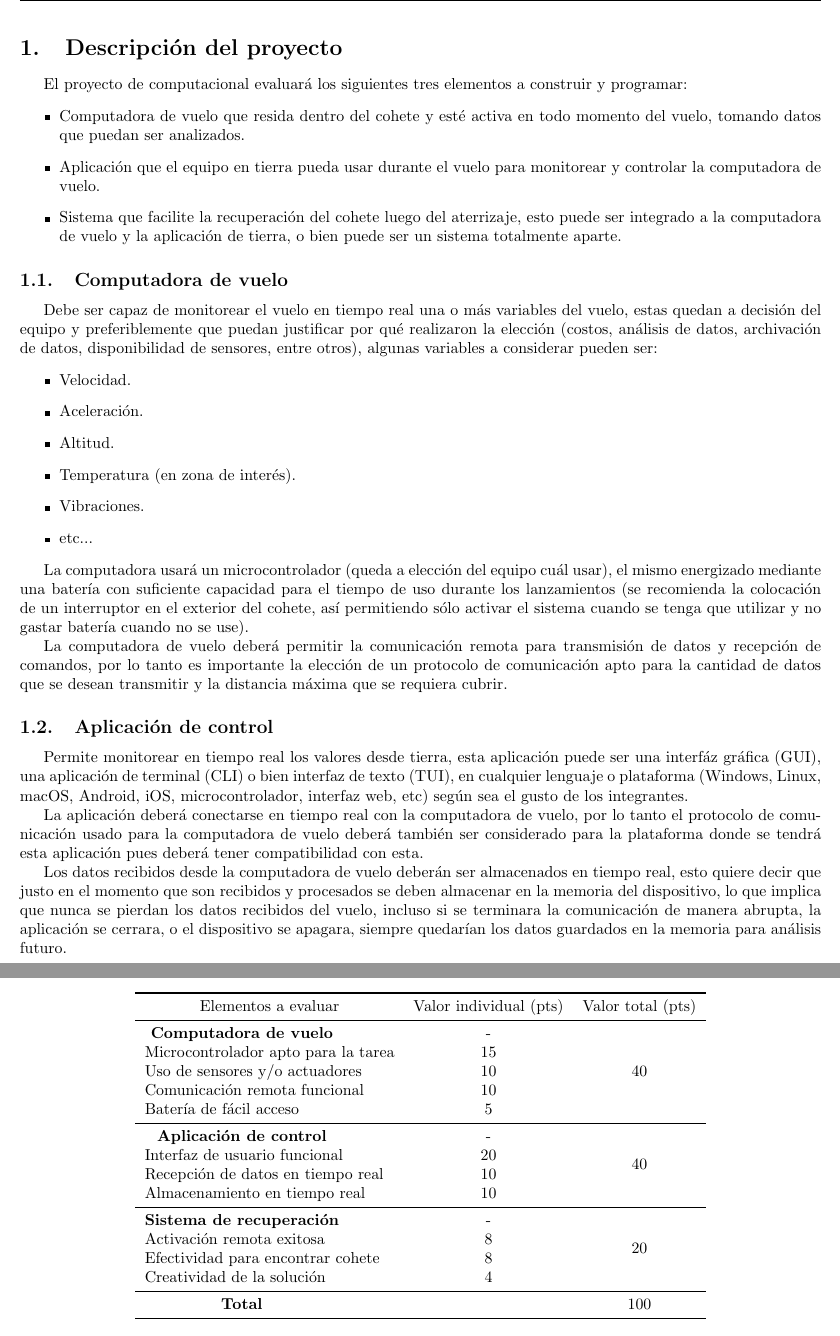
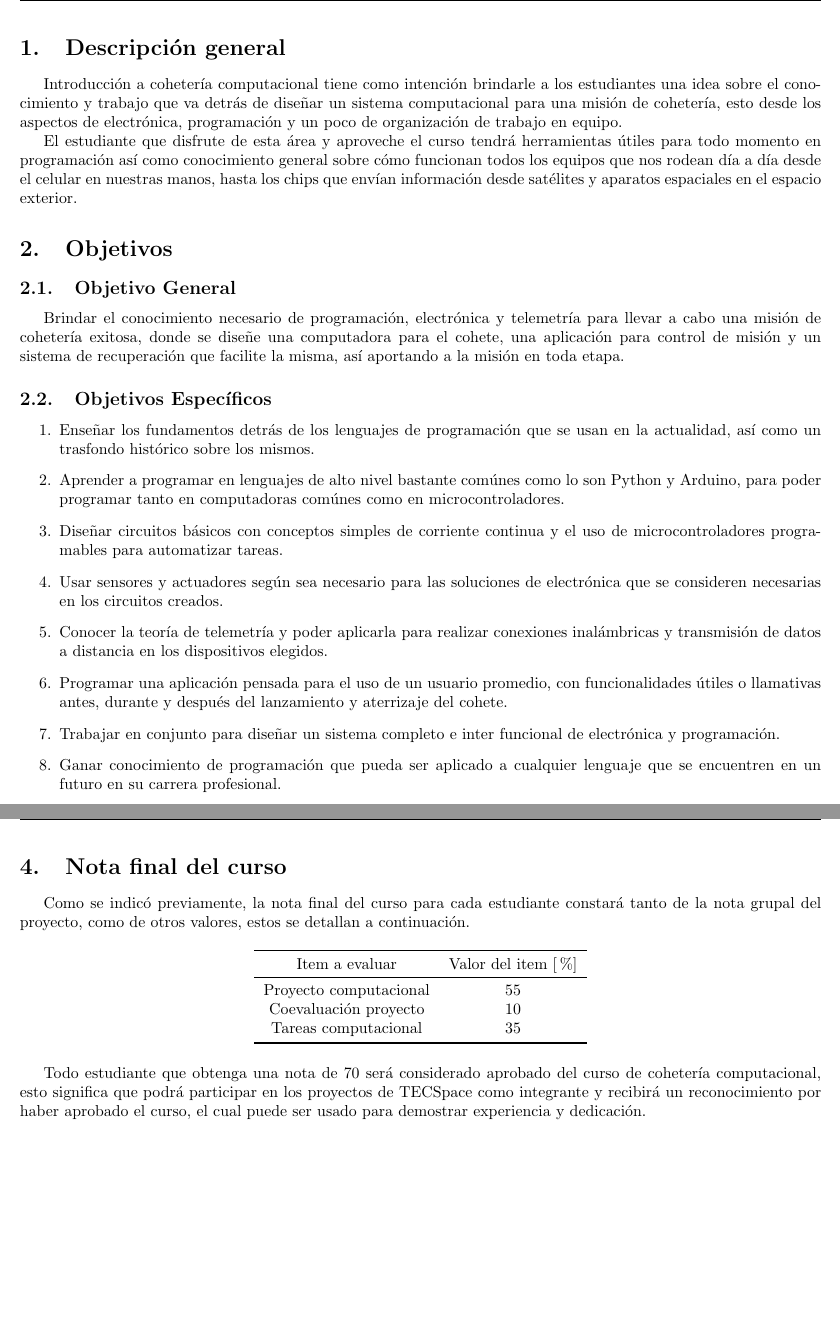
Before and after one commit to Coheteria-TECSpace/intro-computacional, a LaTeX document (IIS-22/latex-curso/curso.tex): two parts of pages 3 and 4 of 4 before the commit and two parts of pages 3 and 5 of 5 after it, joined at a grey line, cut at the place of the change, the shorter picture padded with empty space. Compiled offline with pdfLaTeX.

Commit message:
Avances en programa del curso

```diff
--- a/IIS-22/latex-curso/curso.tex
+++ b/IIS-22/latex-curso/curso.tex
@@ -43,11 +43,45 @@
 \tableofcontents
 \clearpage
 
-\section{Descripción del proyecto}
-El proyecto de computacional evaluará los siguientes tres elementos a construir y programar:
+\section{Descripción general}
+Introducción a cohetería computacional tiene como intención brindarle a los estudiantes una idea
+sobre el conocimiento y trabajo que va detrás de diseñar un sistema computacional para una misión de
+cohetería, esto desde los aspectos de electrónica, programación y un poco de organización de trabajo
+en equipo.
+
+El estudiante que disfrute de esta área y aproveche el curso tendrá herramientas útiles para todo
+momento en programación así como conocimiento general sobre cómo funcionan todos los equipos que nos
+rodean día a día desde el celular en nuestras manos, hasta los chips que envían información desde
+satélites y aparatos espaciales en el espacio exterior.
+
+\section{Objetivos}
+\subsection{Objetivo General}
+Brindar el conocimiento necesario de programación, electrónica y telemetría para llevar a cabo una
+misión de cohetería exitosa, donde se diseñe una computadora para el cohete, una aplicación para
+control de misión y un sistema de recuperación que facilite la misma, así aportando a la misión en
+toda etapa.
+
+\subsection{Objetivos Específicos}
+\begin{enumerate}
+    \item Enseñar los fundamentos detrás de los lenguajes de programación que se usan en la
+        actualidad, así como un trasfondo histórico sobre los mismos.
+    \item Aprender a programar en lenguajes de alto nivel bastante comúnes como lo son Python y
+        Arduino, para poder programar tanto en computadoras comúnes como en microcontroladores.
+    \item Diseñar circuitos básicos con conceptos simples de corriente continua y el uso de
+        microcontroladores programables para automatizar tareas.
+    \item Usar sensores y actuadores según sea necesario para las soluciones de electrónica que se
+        consideren necesarias en los circuitos creados.
+    \item Conocer la teoría de telemetría y poder aplicarla para realizar conexiones inalámbricas y
+        transmisión de datos a distancia en los dispositivos elegidos.
+    \item Programar una aplicación pensada para el uso de un usuario promedio, con funcionalidades
+        útiles o llamativas antes, durante y después del lanzamiento y aterrizaje del cohete.
+    \item Trabajar en conjunto para diseñar un sistema completo e inter funcional de electrónica
+        y programación.
+    \item Ganar conocimiento de programación que pueda ser aplicado a cualquier lenguaje que se
+        encuentren en un futuro en su carrera profesional.
+\end{enumerate}
+
+\clearpage
+\section{Contenidos}
+\subsection{Conocimiento general sobre qué es cohetería computacional}
 \begin{itemize}
-    \item Computadora de vuelo que resida dentro del cohete y esté activa en todo momento del vuelo,
-        tomando datos que puedan ser analizados.
-    \item Aplicación que el equipo en tierra pueda usar durante el vuelo para monitorear y controlar la computadora de vuelo.
-    \item Sistema que facilite la recuperación del cohete luego del aterrizaje, esto puede ser
-        integrado a la computadora de vuelo y la aplicación de tierra, o bien puede ser un sistema totalmente aparte.
@@ -54,42 +116,4 @@ El proyecto de computacional evaluará los siguientes tres elementos a construir
 \end{itemize}
 
-\subsection{Computadora de vuelo}
-Debe ser capaz de monitorear el vuelo en tiempo real una o más variables del vuelo, estas quedan a
-decisión del equipo y preferiblemente que puedan justificar por qué realizaron la elección (costos,
-análisis de datos, archivación de datos, disponibilidad de sensores, entre otros), algunas variables
-a considerar pueden ser:
-\begin{itemize}
-    \item Velocidad.
-    \item Aceleración.
-    \item Altitud.
-    \item Temperatura (en zona de interés).
-    \item Vibraciones.
-    \item etc...
-\end{itemize}
+\clearpage
 
-La computadora usará un microcontrolador (queda a elección del equipo cuál usar), el mismo energizado
-mediante una batería con suficiente capacidad para el tiempo de uso durante los lanzamientos (se
-recomienda la colocación de un interruptor en el exterior del cohete, así permitiendo sólo activar
-el sistema cuando se tenga que utilizar y no gastar batería cuando no se use).
-
-La computadora de vuelo deberá permitir la comunicación remota para transmisión de datos y recepción
-de comandos, por lo tanto es importante la elección de un protocolo de comunicación apto para la
-cantidad de datos que se desean transmitir y la distancia máxima que se requiera cubrir.
-
-\subsection{Aplicación de control}
-Permite monitorear en tiempo real los valores desde tierra, esta aplicación puede ser una interfáz
-gráfica (GUI), una aplicación de terminal (CLI) o bien interfaz de texto (TUI), en cualquier
-lenguaje o plataforma (Windows, Linux, macOS, Android, iOS, microcontrolador, interfaz web, etc)
-según sea el gusto de los integrantes.
-
-La aplicación deberá conectarse en tiempo real con la computadora de vuelo, por lo tanto el
-protocolo de comunicación usado para la computadora de vuelo deberá también ser considerado para la
-plataforma donde se tendrá esta aplicación pues deberá tener compatibilidad con esta.
-
-Los datos recibidos desde la computadora de vuelo deberán ser almacenados en tiempo real, esto
-quiere decir que justo en el momento que son recibidos y procesados se deben almacenar en la memoria
-del dispositivo, lo que implica que nunca se pierdan los datos recibidos del vuelo, incluso si se
-terminara la comunicación de manera abrupta, la aplicación se cerrara, o el dispositivo se apagara,
-siempre quedarían los datos guardados en la memoria para análisis futuro.
-
-\subsection{Sistema de recuperación}
@@ -100 +120,3 @@ curso.
-La idea de este sistema consiste en que desde el equipo en tierra, se le pueda enviar al cohete una
+\section{Nota final del curso}
+Como se indicó previamente, la nota final del curso para cada estudiante constará tanto de la nota
+grupal del proyecto, como de otros valores, estos se detallan a continuación.
@@ -122,52 +123,19 @@ final del curso pues esta también dependerá de otros factores explicados más
 \begin{table}[h]
     \centering
-    \begin{tabular}{cccc}
+    \begin{tabular}{cc}
         \toprule
-        \multicolumn{2}{c}{Elementos a evaluar} & Valor individual (pts) & Valor total (pts) \\
+            Item a evaluar & Valor del item [\%] \\
         \midrule
-        \bf{Computadora de vuelo} & & - & \multirow{5}{*}{40} \\
-        \multicolumn{2}{l}{Microcontrolador apto para la tarea} & 15 & \\
-        \multicolumn{2}{l}{Uso de sensores y/o actuadores}      & 10 & \\
-        \multicolumn{2}{l}{Comunicación remota funcional}       & 10 & \\
-        \multicolumn{2}{l}{Batería de fácil acceso}             & 5 & \\
-        \midrule
-        \bf{Aplicación de control} & & - & \multirow{4}{*}{40} \\
-        \multicolumn{2}{l}{Interfaz de usuario funcional}       & 20 & \\
-        \multicolumn{2}{l}{Recepción de datos en tiempo real}   & 10 & \\
-        \multicolumn{2}{l}{Almacenamiento en tiempo real}       & 10 & \\
-        \midrule
-        \bf{Sistema de recuperación} & & - & \multirow{4}{*}{20} \\
-        \multicolumn{2}{l}{Activación remota exitosa}           & 8 & \\
-        \multicolumn{2}{l}{Efectividad para encontrar cohete}   & 8 & \\
-        \multicolumn{2}{l}{Creatividad de la solución}          & 4 & \\
-        \midrule
-        \bf{Total} & & & 100 \\
+            Proyecto computacional & 55 \\
+            Coevaluación proyecto  & 10 \\
+            Tareas computacional   & 35 \\
         \bottomrule
     \end{tabular}
 \end{table}
 
-\clearpage
-
-%\section{Nota final del curso}
-%\label{nota_final}
-%Como se indicó previamente, la nota final del curso para cada estudiante constará tanto de la nota
-%grupal del proyecto, como de otros valores, estos se detallan a continuación.
-%\begin{table}[h]
-%    \centering
-%    \begin{tabular}{cc}
-%        \toprule
-%            Item a evaluar & Valor del item [\%] \\
-%        \midrule
-%            Proyecto computacional & 55 \\
-%            Coevaluación proyecto  & 10 \\
-%            Tareas computacional   & 35 \\
-%        \bottomrule
-%    \end{tabular}
-%\end{table}
-%
-%Todo estudiante que obtenga una nota de 70 será considerado aprobado del curso de cohetería
-%computacional, esto significa que podrá participar en los proyectos de TECSpace como integrante y
-%recibirá un reconocimiento por haber aprobado el curso, el cual puede ser usado para demostrar
-%experiencia y dedicación.
+Todo estudiante que obtenga una nota de 70 será considerado aprobado del curso de cohetería
+computacional, esto significa que podrá participar en los proyectos de TECSpace como integrante y
+recibirá un reconocimiento por haber aprobado el curso, el cual puede ser usado para demostrar
+experiencia y dedicación.
 
 \end{document}
```
Also changed, not shown: IIS-22/latex-curso/curso.pdf (added), IIS-22/latex-curso/curso.tex (53 more changed lines).
